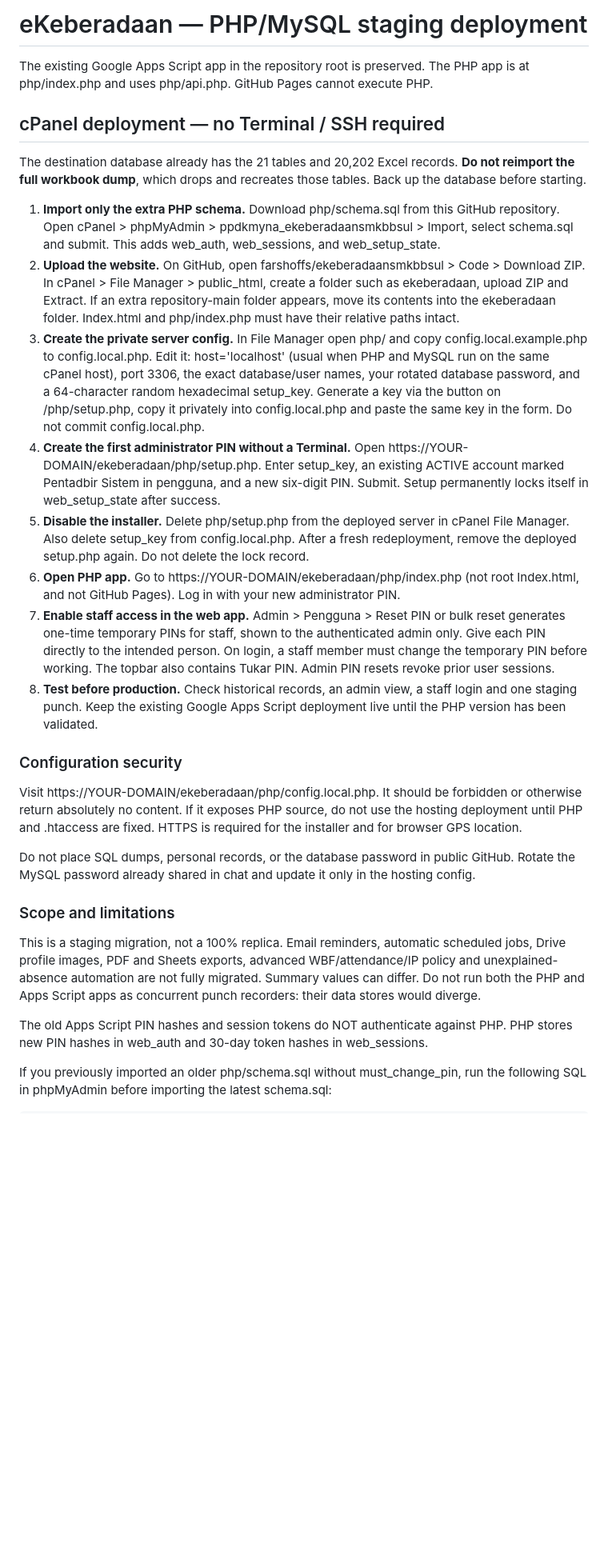
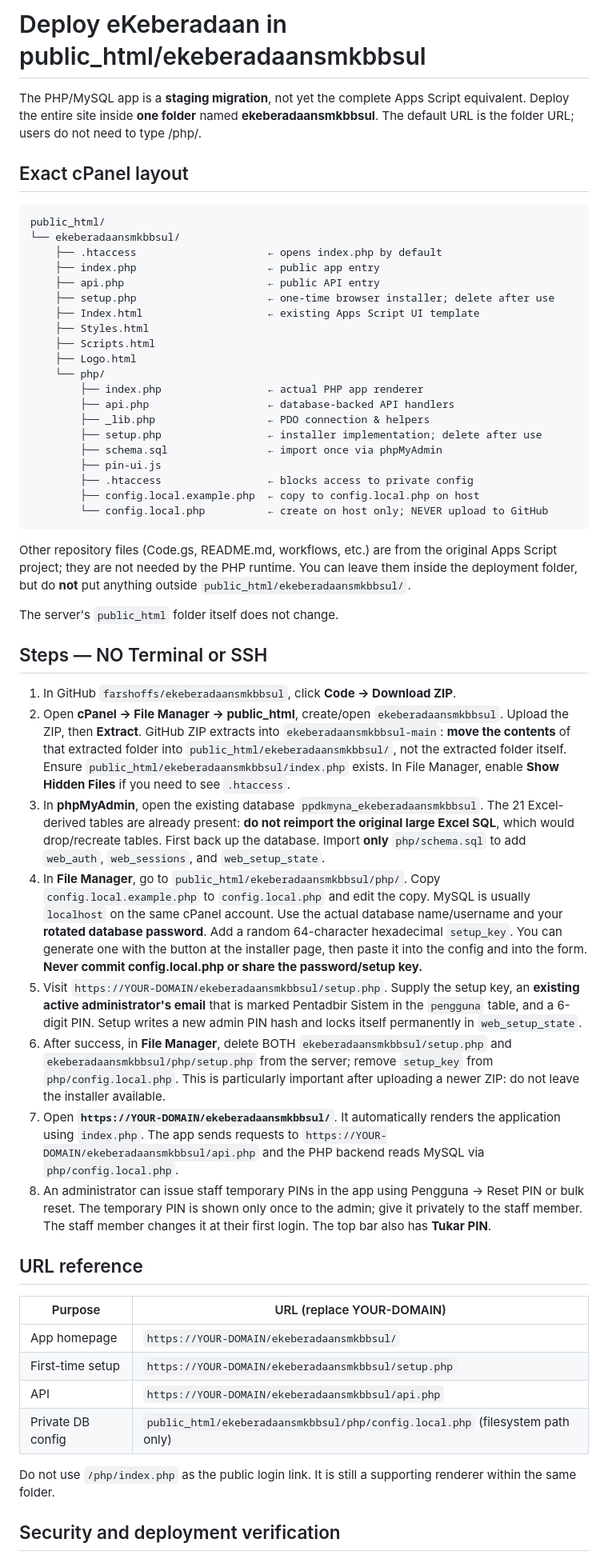
Before and after one commit to farshoffs/ekeberadaansmkbbsul, a Markdown page: php/README.md, the part around one of its changes. Shown at 80% size. GitHub-like rendering; blank space fills up the shorter version.

Commit message:
docs(cp): exact public_html/ekeberadaansmkbbsul folder layout

````diff
--- a/php/README.md
+++ b/php/README.md
@@ -1,31 +1,57 @@
-# eKeberadaan — PHP/MySQL staging deployment
+# Deploy eKeberadaan in public_html/ekeberadaansmkbbsul
 
-The existing Google Apps Script app in the repository root is preserved. The PHP app is at php/index.php and uses php/api.php. GitHub Pages cannot execute PHP.
+The PHP/MySQL app is a **staging migration**, not yet the complete Apps Script equivalent. Deploy the entire site inside **one folder** named **ekeberadaansmkbbsul**. The default URL is the folder URL; users do not need to type /php/.
 
-## cPanel deployment — no Terminal / SSH required
+## Exact cPanel layout
 
-The destination database already has the 21 tables and 20,202 Excel records. **Do not reimport the full workbook dump**, which drops and recreates those tables. Back up the database before starting.
+```text
+public_html/
+└── ekeberadaansmkbbsul/
+    ├── .htaccess                     ← opens index.php by default
+    ├── index.php                     ← public app entry
+    ├── api.php                       ← public API entry
+    ├── setup.php                     ← one-time browser installer; delete after use
+    ├── Index.html                    ← existing Apps Script UI template
+    ├── Styles.html
+    ├── Scripts.html
+    ├── Logo.html
+    └── php/
+        ├── index.php                 ← actual PHP app renderer
+        ├── api.php                   ← database-backed API handlers
+        ├── _lib.php                  ← PDO connection & helpers
+        ├── setup.php                 ← installer implementation; delete after use
+        ├── schema.sql                ← import once via phpMyAdmin
+        ├── pin-ui.js
+        ├── .htaccess                 ← blocks access to private config
+        ├── config.local.example.php  ← copy to config.local.php on host
+        └── config.local.php          ← create on host only; NEVER upload to GitHub
+```
 
-1. **Import only the extra PHP schema.** Download php/schema.sql from this GitHub repository. Open cPanel > phpMyAdmin > ppdkmyna_ekeberadaansmkbbsul > Import, select schema.sql and submit. This adds web_auth, web_sessions, and web_setup_state.
-2. **Upload the website.** On GitHub, open farshoffs/ekeberadaansmkbbsul > Code > Download ZIP. In cPanel > File Manager > public_html, create a folder such as ekeberadaan, upload ZIP and Extract. If an extra repository-main folder appears, move its contents into the ekeberadaan folder. Index.html and php/index.php must have their relative paths intact.
-3. **Create the private server config.** In File Manager open php/ and copy config.local.example.php to config.local.php. Edit it: host='localhost' (usual when PHP and MySQL run on the same cPanel host), port 3306, the exact database/user names, your rotated database password, and a 64-character random hexadecimal setup_key. Generate a key via the button on /php/setup.php, copy it privately into config.local.php and paste the same key in the form. Do not commit config.local.php.
-4. **Create the first administrator PIN without a Terminal.** Open https://YOUR-DOMAIN/ekeberadaan/php/setup.php. Enter setup_key, an existing ACTIVE account marked Pentadbir Sistem in pengguna, and a new six-digit PIN. Submit. Setup permanently locks itself in web_setup_state after success.
-5. **Disable the installer.** Delete php/setup.php from the deployed server in cPanel File Manager. Also delete setup_key from config.local.php. After a fresh redeployment, remove the deployed setup.php again. Do not delete the lock record.
-6. **Open PHP app.** Go to https://YOUR-DOMAIN/ekeberadaan/php/index.php (not root Index.html, and not GitHub Pages). Log in with your new administrator PIN.
-7. **Enable staff access in the web app.** Admin > Pengguna > Reset PIN or bulk reset generates one-time temporary PINs for staff, shown to the authenticated admin only. Give each PIN directly to the intended person. On login, a staff member must change the temporary PIN before working. The topbar also contains Tukar PIN. Admin PIN resets revoke prior user sessions.
-8. **Test before production.** Check historical records, an admin view, a staff login and one staging punch. Keep the existing Google Apps Script deployment live until the PHP version has been validated.
+Other repository files (Code.gs, README.md, workflows, etc.) are from the original Apps Script project; they are not needed by the PHP runtime. You can leave them inside the deployment folder, but do **not** put anything outside `public_html/ekeberadaansmkbbsul/`.
 
-### Configuration security
+The server's `public_html` folder itself does not change.
 
-Visit https://YOUR-DOMAIN/ekeberadaan/php/config.local.php. It should be forbidden or otherwise return absolutely no content. If it exposes PHP source, do not use the hosting deployment until PHP and .htaccess are fixed. HTTPS is required for the installer and for browser GPS location.
+## Steps — NO Terminal or SSH
 
-Do not place SQL dumps, personal records, or the database password in public GitHub. Rotate the MySQL password already shared in chat and update it only in the hosting config.
+1. In GitHub `farshoffs/ekeberadaansmkbbsul`, click **Code → Download ZIP**.
+2. Open **cPanel → File Manager → public_html**, create/open `ekeberadaansmkbbsul`. Upload the ZIP, then **Extract**. GitHub ZIP extracts into `ekeberadaansmkbbsul-main`: **move the contents** of that extracted folder into `public_html/ekeberadaansmkbbsul/`, not the extracted folder itself. Ensure `public_html/ekeberadaansmkbbsul/index.php` exists. In File Manager, enable **Show Hidden Files** if you need to see `.htaccess`.
+3. In **phpMyAdmin**, open the existing database `ppdkmyna_ekeberadaansmkbbsul`. The 21 Excel-derived tables are already present: **do not reimport the original large Excel SQL**, which would drop/recreate tables. First back up the database. Import **only** `php/schema.sql` to add `web_auth`, `web_sessions`, and `web_setup_state`.
+4. In **File Manager**, go to `public_html/ekeberadaansmkbbsul/php/`. Copy `config.local.example.php` to `config.local.php` and edit the copy. MySQL is usually `localhost` on the same cPanel account. Use the actual database name/username and your **rotated database password**. Add a random 64-character hexadecimal `setup_key`. You can generate one with the button at the installer page, then paste it into the config and into the form. **Never commit config.local.php or share the password/setup key.**
+5. Visit `https://YOUR-DOMAIN/ekeberadaansmkbbsul/setup.php`. Supply the setup key, an **existing active administrator's email** that is marked Pentadbir Sistem in the `pengguna` table, and a 6-digit PIN. Setup writes a new admin PIN hash and locks itself permanently in `web_setup_state`.
+6. After success, in **File Manager**, delete BOTH `ekeberadaansmkbbsul/setup.php` and `ekeberadaansmkbbsul/php/setup.php` from the server; remove `setup_key` from `php/config.local.php`. This is particularly important after uploading a newer ZIP: do not leave the installer available.
+7. Open **`https://YOUR-DOMAIN/ekeberadaansmkbbsul/`**. It automatically renders the application using `index.php`. The app sends requests to `https://YOUR-DOMAIN/ekeberadaansmkbbsul/api.php` and the PHP backend reads MySQL via `php/config.local.php`.
+8. An administrator can issue staff temporary PINs in the app using Pengguna → Reset PIN or bulk reset. The temporary PIN is shown only once to the admin; give it privately to the staff member. The staff member changes it at their first login. The top bar also has **Tukar PIN**.
 
-### Scope and limitations
+## URL reference
 
-This is a staging migration, not a 100% replica. Email reminders, automatic scheduled jobs, Drive profile images, PDF and Sheets exports, advanced WBF/attendance/IP policy and unexplained-absence automation are not fully migrated. Summary values can differ. Do not run both the PHP and Apps Script apps as concurrent punch recorders: their data stores would diverge.
+| Purpose | URL (replace YOUR-DOMAIN) |
+|---|---|
+| App homepage | `https://YOUR-DOMAIN/ekeberadaansmkbbsul/` |
+| First-time setup | `https://YOUR-DOMAIN/ekeberadaansmkbbsul/setup.php` |
+| API | `https://YOUR-DOMAIN/ekeberadaansmkbbsul/api.php` |
+| Private DB config | `public_html/ekeberadaansmkbbsul/php/config.local.php` (filesystem path only) |
 
-The old Apps Script PIN hashes and session tokens do NOT authenticate against PHP. PHP stores new PIN hashes in web_auth and 30-day token hashes in web_sessions.
+Do not use `/php/index.php` as the public login link. It is still a supporting renderer within the same folder.
 
-If you previously imported an older php/schema.sql without must_change_pin, run the following SQL in phpMyAdmin before importing the latest schema.sql:
+## Security and deployment verification
 
````
Also changed, not shown: other parts of php/README.md (+8 -6 lines).
